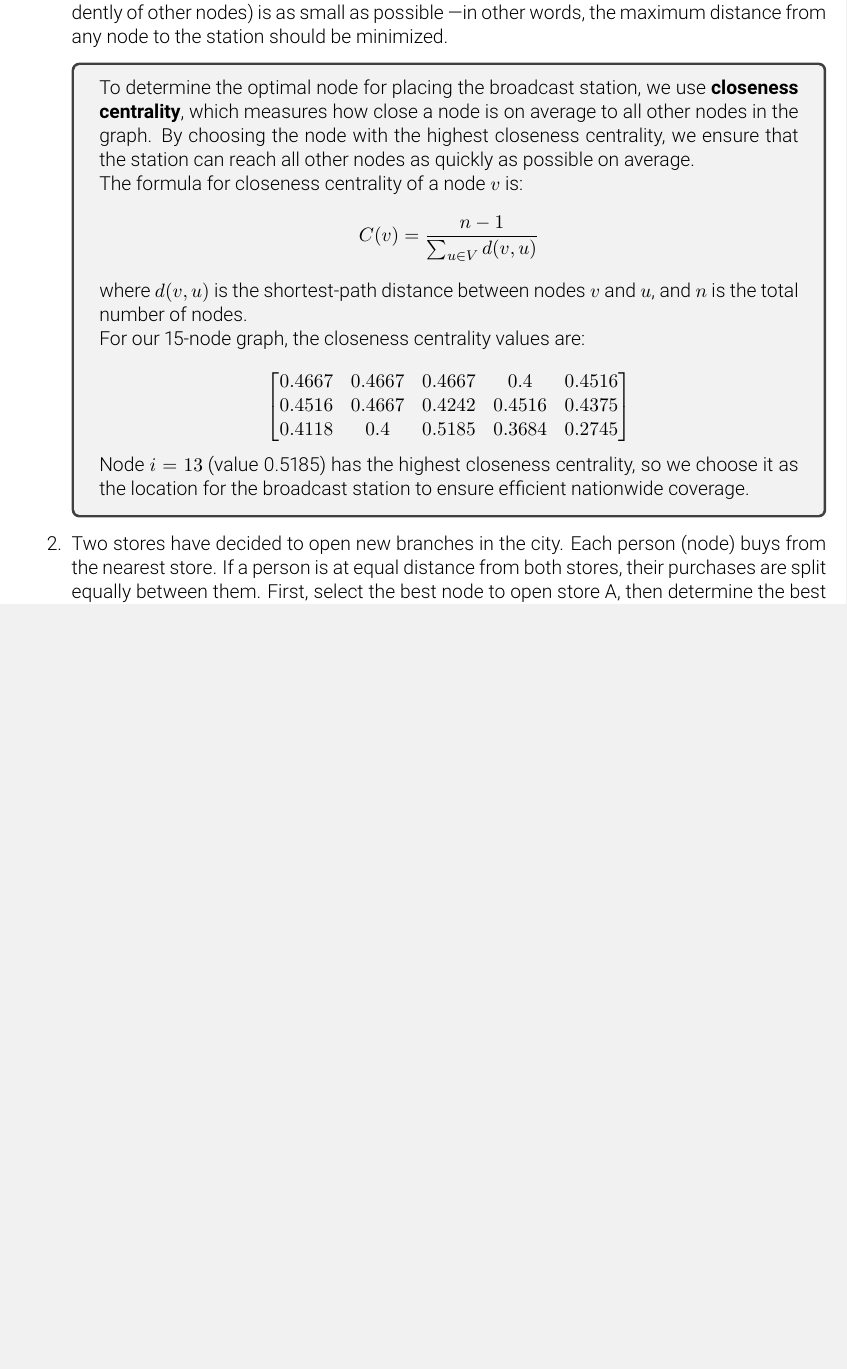
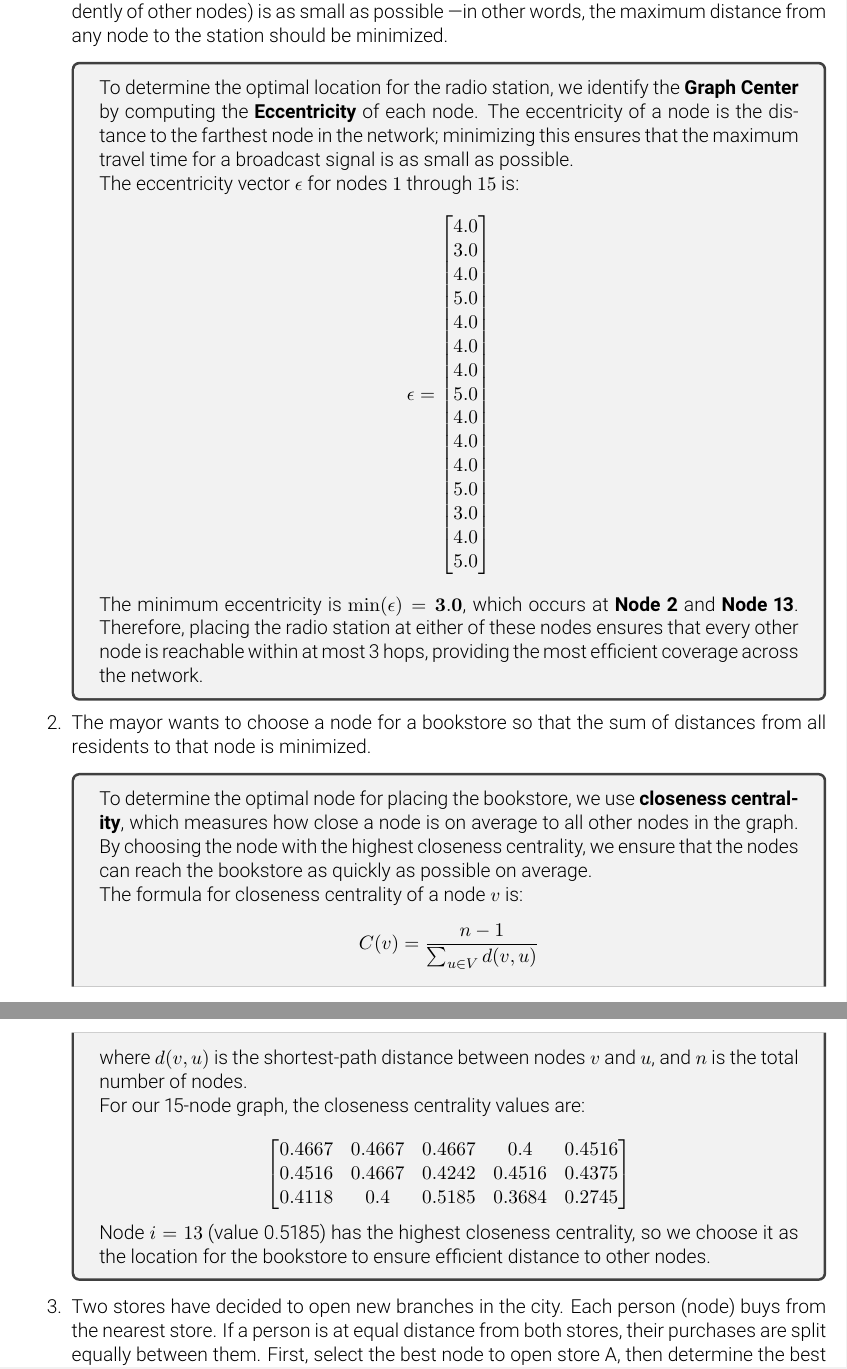
Before and after one commit to AnimateBow4809/UT-SN-HW2, a LaTeX document (docs/main.tex, which reads docs/questions/q2.tex): part of page 4 of 5 before the commit and two parts of pages 4 and 5 of 6 after it, the two joined at a grey line, cut so that both start at the same text, the shorter picture padded with empty space. The pictures show the PDF file docs/main.pdf that the author committed with the source.

Commit message:
answerd first sub question and changed the first scenario

```diff
--- a/docs/questions/q2.tex
+++ b/docs/questions/q2.tex
@@ -10,10 +10,26 @@
 			the station (independently of other nodes) is as small as possible —in other words,
 			the maximum distance from any node to the station should be minimized.
 			\answer{
-				To determine the optimal node for placing the broadcast station, we use \textbf{closeness centrality},
+				To determine the optimal location for the radio station, we identify the \textbf{Graph Center} by computing the \textbf{Eccentricity} of each node. The eccentricity of a node is the distance to the farthest node in the network; minimizing this ensures that the maximum travel time for a broadcast signal is as small as possible.
+
+				The eccentricity vector $\epsilon$ for nodes $1$ through $15$ is:
+				\[
+				\epsilon = \begin{bmatrix}
+					4.0 \\ 3.0 \\ 4.0 \\ 5.0 \\ 4.0 \\ 4.0 \\ 4.0 \\ 5.0 \\ 4.0 \\ 4.0 \\ 4.0 \\ 5.0 \\ 3.0 \\ 4.0 \\ 5.0
+				\end{bmatrix}
+				\]
+
+
+				The minimum eccentricity is $\min(\epsilon) = \mathbf{3.0}$, which occurs at \textbf{Node 2} and \textbf{Node 13}. Therefore, placing the radio station at either of these nodes ensures that every other node is reachable within at most 3 hops, providing the most efficient coverage across the network.
+			}
+
+			\item  The mayor wants to choose a node for a bookstore so that the sum of distances from
+			all residents to that node is minimized.
+			\answer{
+				To determine the optimal node for placing the bookstore, we use \textbf{closeness centrality},
 				which measures how close a node is on average to all other nodes in the graph.
-				By choosing the node with the highest closeness centrality, we ensure that the station can reach
-				all other nodes as quickly as possible on average.
+				By choosing the node with the highest closeness centrality, we ensure that the nodes can reach
+				the bookstore as quickly as possible on average.
 
 				The formula for closeness centrality of a node $v$ is:
 				\[
@@ -32,7 +48,7 @@
 				\]
 
 				Node $i=13$ (value 0.5185) has the highest closeness centrality, so we choose it as the location
-				for the broadcast station to ensure efficient nationwide coverage.
+				for the bookstore to ensure efficient distance to other nodes.
 			}
 			\item Two stores have decided to open new branches in the city. Each person (node)
 			buys from the nearest store. If a person is at equal distance from both stores, their
@@ -71,4 +87,24 @@
 
 		\end{enumerate}
 	\end{subquestion}
+	\begin{subquestion}{Consider the below network.}
+		\begin{enumerate}
+			\item What is the closeness centrality for node C ?
+			\answer{
+			The closeness centrality(both standard and normalized) for node c are as follows:
+			\[\begin{gathered}
+				{C_C}(c) = \frac{1}{{\sum\limits_{j = 1}^n {{d_{cj}}} }} = \frac{1}{{n - 1}} \hfill \\
+				{{\tilde C}_C}(c) = \frac{{n - 1}}{{\sum\limits_{j = 1}^n {{d_{cj}}} }} = \frac{{n - 1}}{{n - 1}} = 1 \hfill \\
+			\end{gathered} \]
+			}
+			\item  Derive the closeness centrality value for the nodes on the ring as a function of n
+			\answer{
+			The closeness centrality(both standard and normalized) are as follows:
+			\[\begin{gathered}
+				{C_C}({n_i}) = \frac{1}{{\sum\limits_{j = 1}^n {{d_{cj}}} }} = \frac{1}{{1 + 1 + 1 + (n - 4)(2)}} = \frac{1}{{2n - 5}} \hfill \\
+				{{\tilde C}_C}({n_i}) = \frac{{n - 1}}{{\sum\limits_{j = 1}^n {{d_{cj}}} }} = \frac{{n - 1}}{{1 + 1 + 1 + (n - 4)(2)}} = \frac{{n - 1}}{{2n - 5}} \hfill \\
+			\end{gathered} \]
+			}
+		\end{enumerate}
+	\end{subquestion}
 \end{question}
```
Also changed, not shown: docs/main.pdf, 5 other files. Lines whose indentation alone changed are shown as unchanged.
